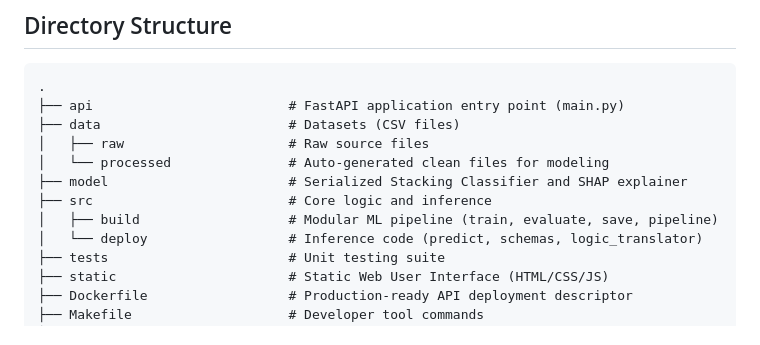
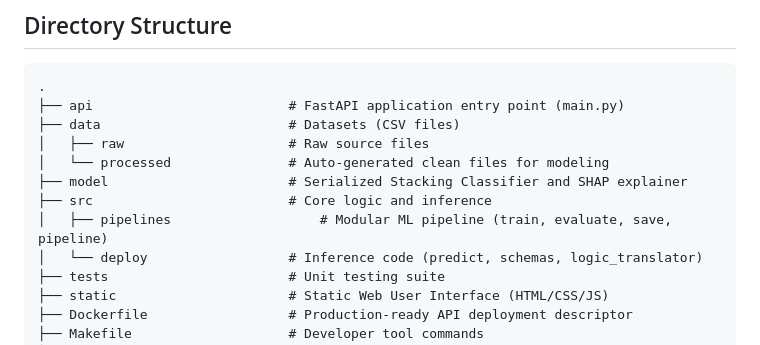
Before and after one commit to nguyenlionelv/Student-Depression-Prediction-AppforStudent, a Markdown page: README.md, the part around the change. Drawn GitHub-style.

Commit message:
Rename 'build' directory to 'pipelines'

```diff
--- a/README.md
+++ b/README.md
@@ -25,7 +25,7 @@ The **Student Depression Predictor API** is an End-to-End Machine Learning proje
 │   └── processed               # Auto-generated clean files for modeling
 ├── model                       # Serialized Stacking Classifier and SHAP explainer
 ├── src                         # Core logic and inference
-│   ├── build                   # Modular ML pipeline (train, evaluate, save, pipeline)
+│   ├── pipelines                   # Modular ML pipeline (train, evaluate, save, pipeline)
 │   └── deploy                  # Inference code (predict, schemas, logic_translator)
 ├── tests                       # Unit testing suite
 ├── static                      # Static Web User Interface (HTML/CSS/JS)
```
